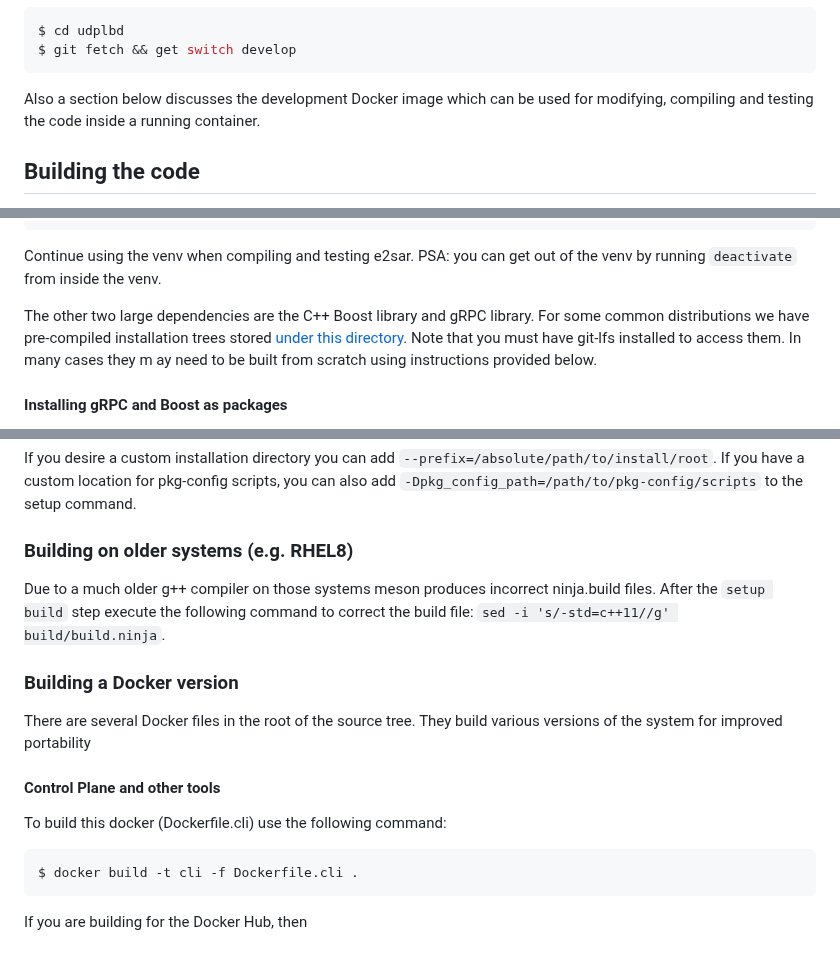
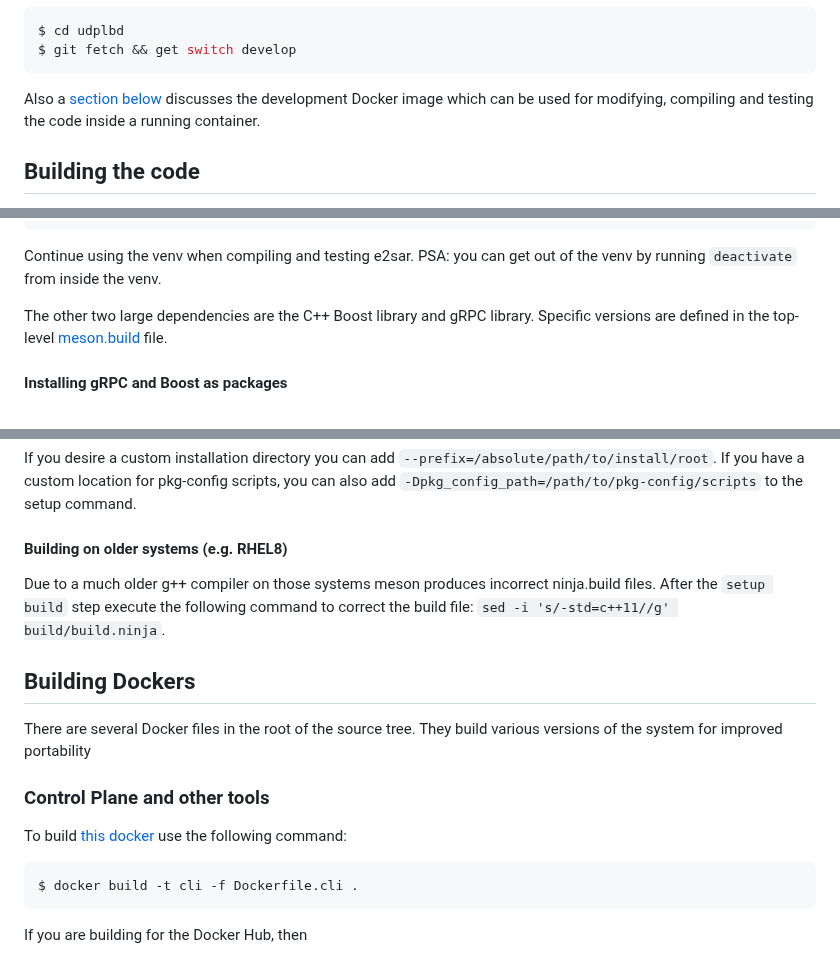
Before and after one commit to JeffersonLab/E2SAR, a Markdown page: README.md, 3 parts joined by grey strips. Drawn GitHub-style.

````diff
--- a/README.md
+++ b/README.md
@@ -24,7 +24,7 @@ $ cd udplbd
 $ git fetch && get switch develop
 ```
 
-Also a section below discusses the development Docker image which can be used for modifying, compiling and testing the code inside a running container.
+Also a [section below](#Development-Docker) discusses the development Docker image which can be used for modifying, compiling and testing the code inside a running container.
 
 ## Building the code
 
@@ -51,7 +51,7 @@ $ pip install protobuf
 ```
 Continue using the venv when compiling and testing e2sar. PSA: you can get out of the venv by running `deactivate` from inside the venv.
 
-The other two large dependencies are the C++ Boost library and gRPC library. For some common distributions we have pre-compiled installation trees stored [under this directory](binary_artifacts/). Note that you must have git-lfs installed to access them. In many cases they m ay need to be built from scratch using instructions provided below.
+The other two large dependencies are the C++ Boost library and gRPC library. Specific versions are defined in the top-level [meson.build](./meson.build) file.
 
 #### Installing gRPC and Boost as packages
 
@@ -125,17 +125,17 @@ The `live` test suite requires a running UDPLBd and the setting of EJFAT_URI mus
 
 If you desire a custom installation directory you can add `--prefix=/absolute/path/to/install/root`. If you have a custom location for pkg-config scripts, you can also add `-Dpkg_config_path=/path/to/pkg-config/scripts` to the setup command.
 
-### Building on older systems (e.g. RHEL8)
+#### Building on older systems (e.g. RHEL8)
 
 Due to a much older g++ compiler on those systems meson produces incorrect ninja.build files. After the `setup build` step execute the following command to correct the build file: `sed -i 's/-std=c++11//g' build/build.ninja`.
 
-### Building a Docker version
+## Building Dockers
 
 There are several Docker files in the root of the source tree. They build various versions of the system for improved portability
 
-#### Control Plane and other tools
+### Control Plane and other tools
 
-To build this docker (Dockerfile.cli) use the following command:
+To build [this docker](Dockerfile.cli) use the following command:
 ```
 $ docker build -t cli -f Dockerfile.cli .
 ```
````
Also changed, not shown: other parts of README.md (+9 -10 lines).
